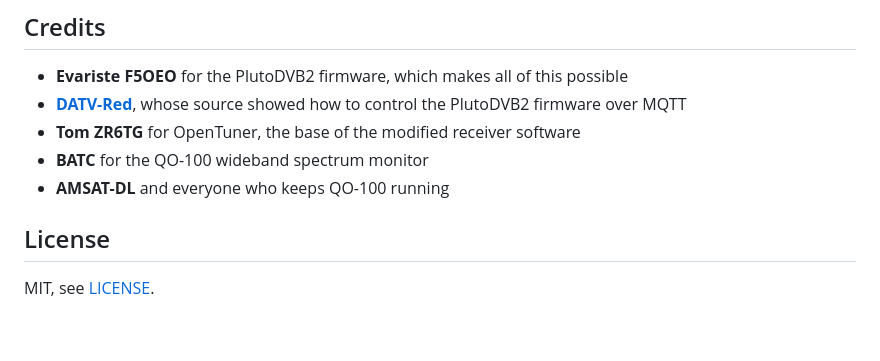
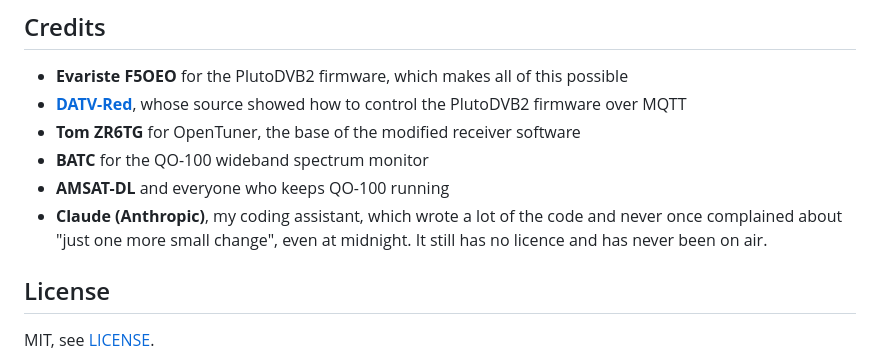
Before and after one commit to HB9IIU/HB9IIU-Jetson-DATV-transmitter, a Markdown page: README.md, the part around the change. GitHub-like rendering; blank space fills up the shorter version.

Commit message:
README: credit Claude
Co-Authored-By: Claude Opus 5.5 <noreply@anthropic.com>

```diff
--- a/README.md
+++ b/README.md
@@ -156,6 +156,9 @@ Setting it up:
 - **Tom ZR6TG** for OpenTuner, the base of the modified receiver software
 - **BATC** for the QO-100 wideband spectrum monitor
 - **AMSAT-DL** and everyone who keeps QO-100 running
+- **Claude (Anthropic)**, my coding assistant, which wrote a lot of the code
+  and never once complained about "just one more small change", even at
+  midnight. It still has no licence and has never been on air.
 
 ## License
 
```
